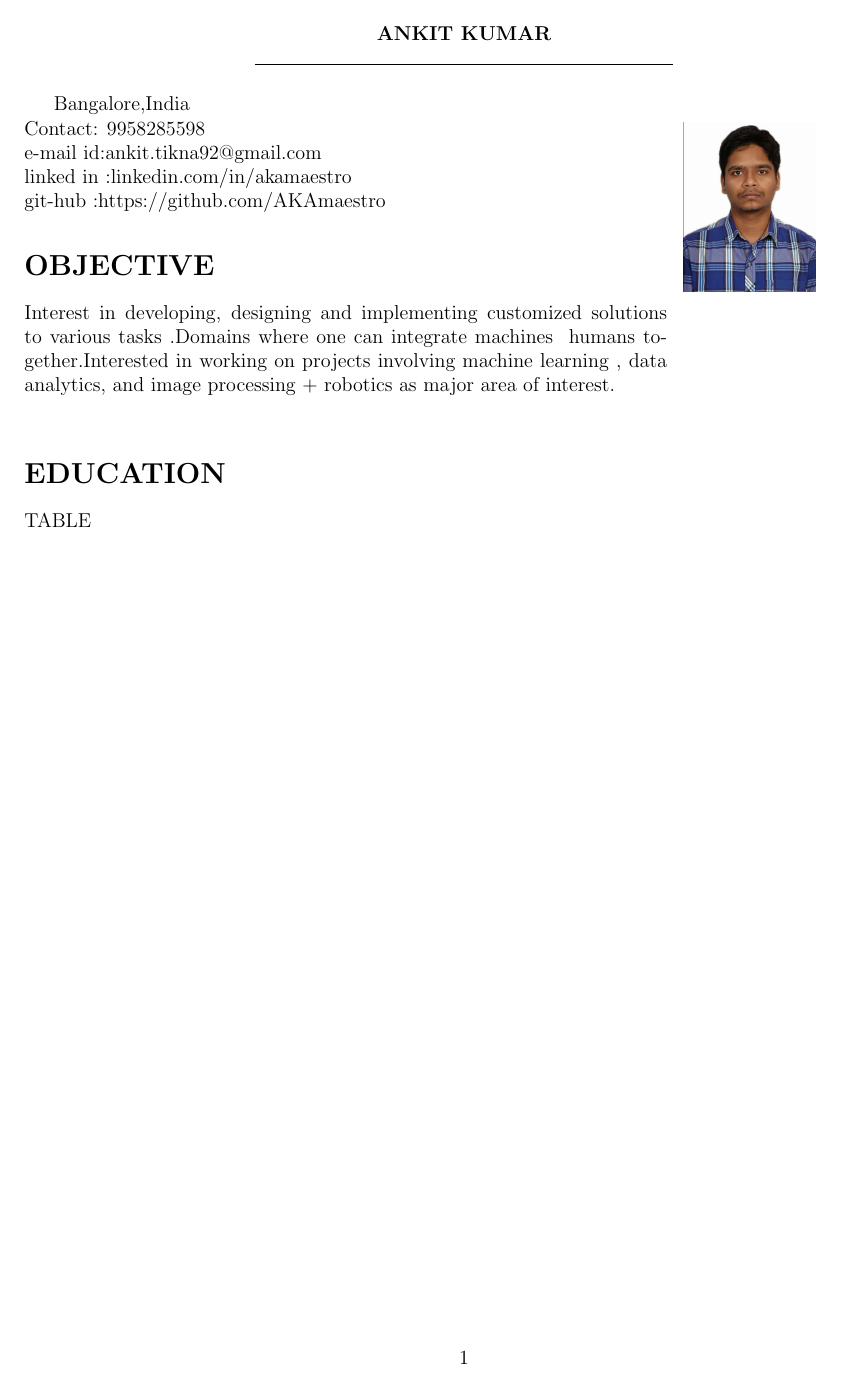
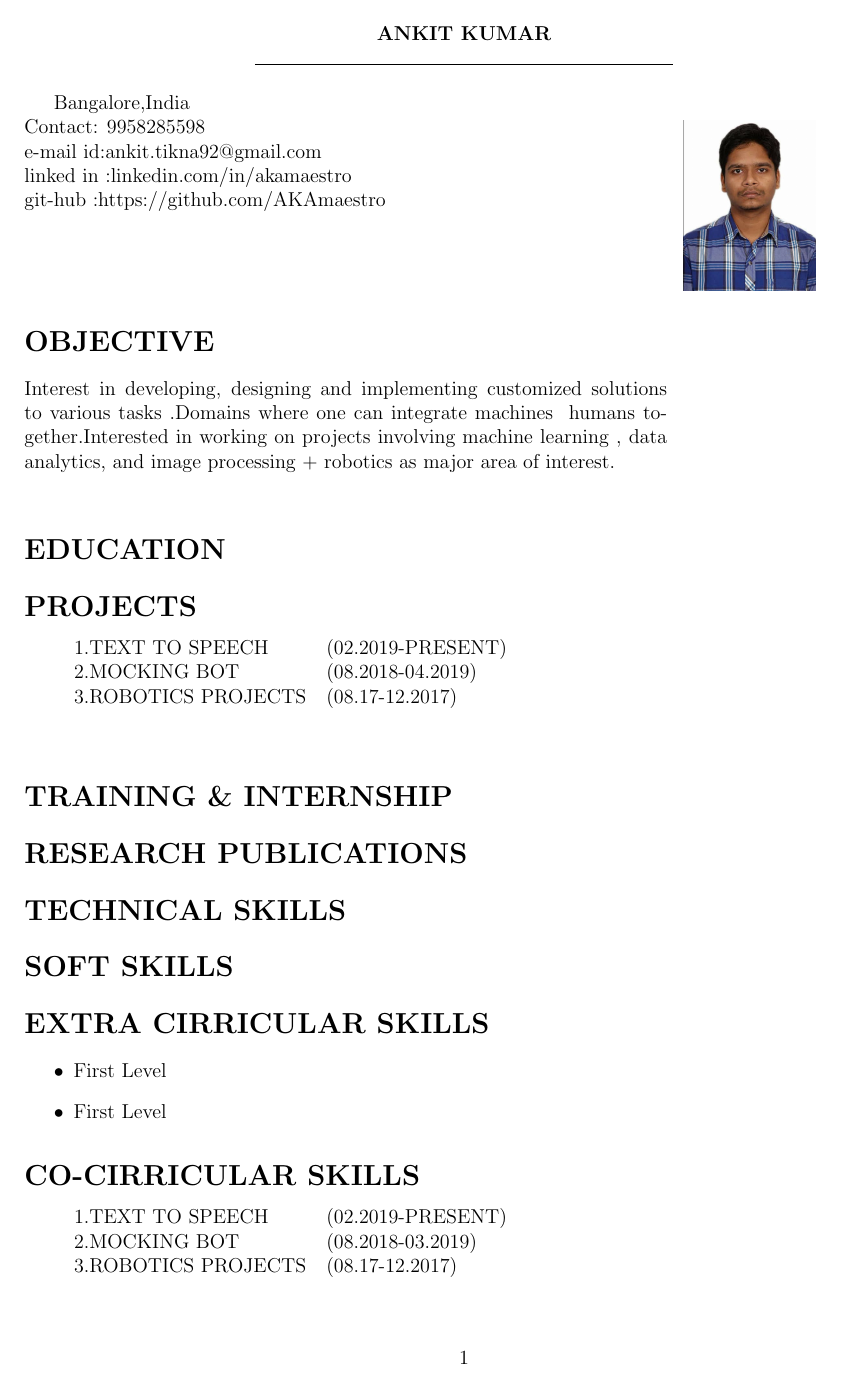
Before and after one commit to AKAmaestro/Ankit-Kumar_Resume, a LaTeX CV (resume.tex): the whole page before the commit and page 1 of 2 after it. Compiled offline with pdfLaTeX.

Commit message:
Add files via upload

```diff
--- a/resume.tex
+++ b/resume.tex
@@ -7,6 +7,7 @@
 \graphicspath{ }
 \usepackage{hyperref}
 \title{First document}
+\usepackage[noframe]{showframe}
 \author{Hubert Farnsworth \thanks{funded by the ShareLaTeX team}}
 \date{February 2014}
 \begin{document}
@@ -29,9 +30,52 @@ e-mail id:ankit.tikna92@gmail.com
 \\*
 linked in :linkedin.com/in/akamaestro
 \\* git-hub :https://github.com/AKAmaestro
-
+\bigskip
+\bigskip\bigskip\bigskip
 \section*{OBJECTIVE}
 Interest in developing, designing and implementing customized solutions to various tasks .Domains where one can integrate machines & humans together.Interested in working on projects involving machine learning , data analytics, and image processing + robotics as major area of interest.\\*
 
 \section*{EDUCATION}
- TABLE
+
+
+\section*{PROJECTS}
+ 	%-----------------------------------------------------
+ 	\noindent
+ 	\begin{tabular}{ll}
+ 		%\textbf{\today} \\[2.0ex]
+ 			\begin{tabular}{lll}
+ 			\indent  1.TEXT TO  SPEECH  & (02.2019-PRESENT) & \\
+ 			\indent 2.MOCKING BOT & (08.2018-04.2019) \\
+ 			\indent 3.ROBOTICS PROJECTS &(08.17-12.2017) \\
+ 		\end{tabular} \\
+ 		\bigskip
+
+
+ 	\end{tabular}
+ 	%-------------------------------------------------
+\section*{TRAINING \& INTERNSHIP}
+\section*{RESEARCH PUBLICATIONS}
+\section*{TECHNICAL SKILLS}
+\section*{SOFT SKILLS}
+\section*{EXTRA CIRRICULAR SKILLS}
+
+ 	\begin{itemize}
+
+ 		\item  First Level
+ 		\item  First Level
+
+ 	\end{itemize}
+
+ \section*{CO-CIRRICULAR SKILLS}
+ 	\noindent
+ 	\begin{tabular}{ll}
+ 			\begin{tabular}{lll}
+ 			\indent  1.TEXT TO  SPEECH  & (02.2019-PRESENT) & \\
+ 			\indent 2.MOCKING BOT & (08.2018-03.2019) \\
+ 			\indent 3.ROBOTICS PROJECTS &(08.17-12.2017) \\
+ 		\end{tabular} \\
+ 		\bigskip
+
+
+ 	\end{tabular}
+ \section*{PERSONAL DETAILS}
@@ -37,0 +94 @@ Interest in developing, designing and implementing customized solutions to vario
+ \section*{REFERENCE}
```
Also changed, not shown: resume.pdf, resume.tex (18 more changed lines), 2 other files.
